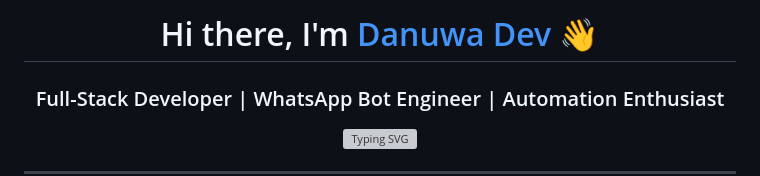
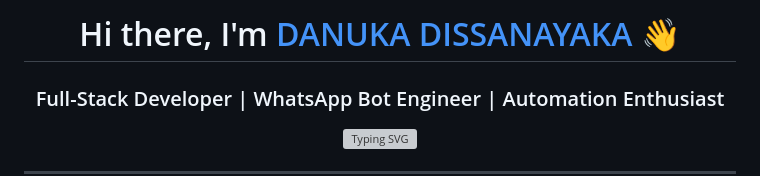
Before and after one commit to DANUWA-MD/DANUWA-MD, a Markdown page: README.md, the part around one of its changes. Rendered like a GitHub page; grey boxes are pictures that could not be loaded.

```diff
--- a/README.md
+++ b/README.md
@@ -1,5 +1,5 @@
 <!-- HEADER -->
-<h1 align="center">Hi there, I'm <a href="https://github.com/DANUWA-MD" target="_blank">Danuwa Dev</a> 👋</h1>
+<h1 align="center">Hi there, I'm <a href="https://github.com/DANUWA-MD" target="_blank">DANUKA DISSANAYAKA</a> 👋</h1>
 <h3 align="center">Full-Stack Developer | WhatsApp Bot Engineer | Automation Enthusiast</h3>
 
 <p align="center">
```
Also changed, not shown: other parts of README.md (+22 -3 lines).
